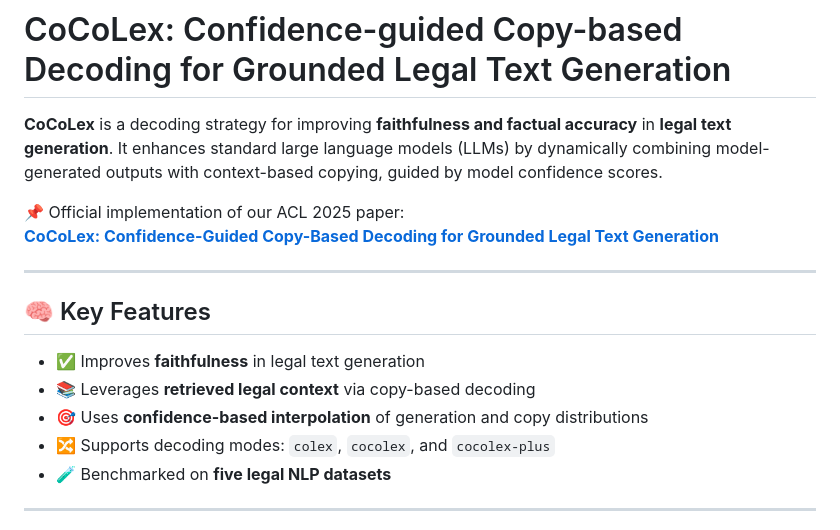
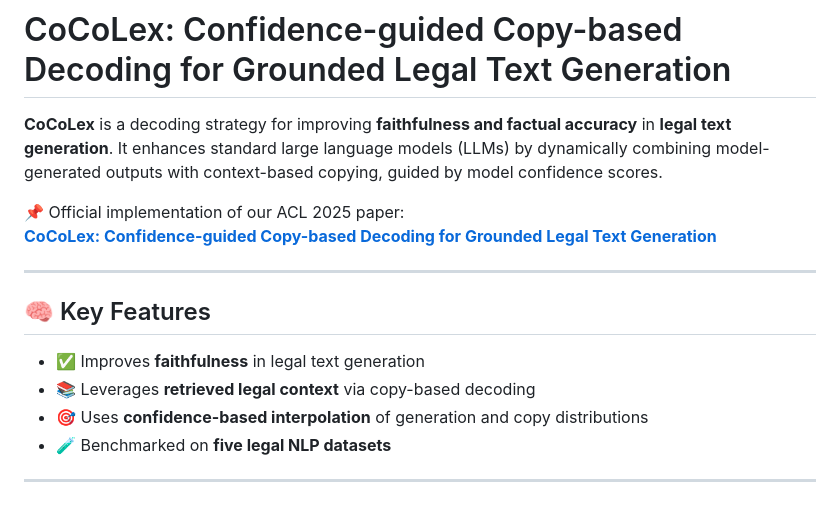
Before and after one commit to ylkhayat/cocolex, a Markdown page: README.md, the part around the change. Drawn GitHub-style.

```diff
--- a/README.md
+++ b/README.md
@@ -3,7 +3,7 @@
 **CoCoLex** is a decoding strategy for improving **faithfulness and factual accuracy** in **legal text generation**. It enhances standard large language models (LLMs) by dynamically combining model-generated outputs with context-based copying, guided by model confidence scores.
 
 📌 Official implementation of our ACL 2025 paper:
-[**CoCoLex: Confidence-Guided Copy-Based Decoding for Grounded Legal Text Generation**](https://aclanthology.org/2025.acl-long.931.pdf)
+[**CoCoLex: Confidence-guided Copy-based Decoding for Grounded Legal Text Generation**](https://aclanthology.org/2025.acl-long.931.pdf)
 
 ---
 
@@ -12,7 +12,6 @@
 - ✅ Improves **faithfulness** in legal text generation
 - 📚 Leverages **retrieved legal context** via copy-based decoding
 - 🎯 Uses **confidence-based interpolation** of generation and copy distributions
-- 🔀 Supports decoding modes: `colex`, `cocolex`, and `cocolex-plus`
 - 🧪 Benchmarked on **five legal NLP datasets**
 
 ---
```
